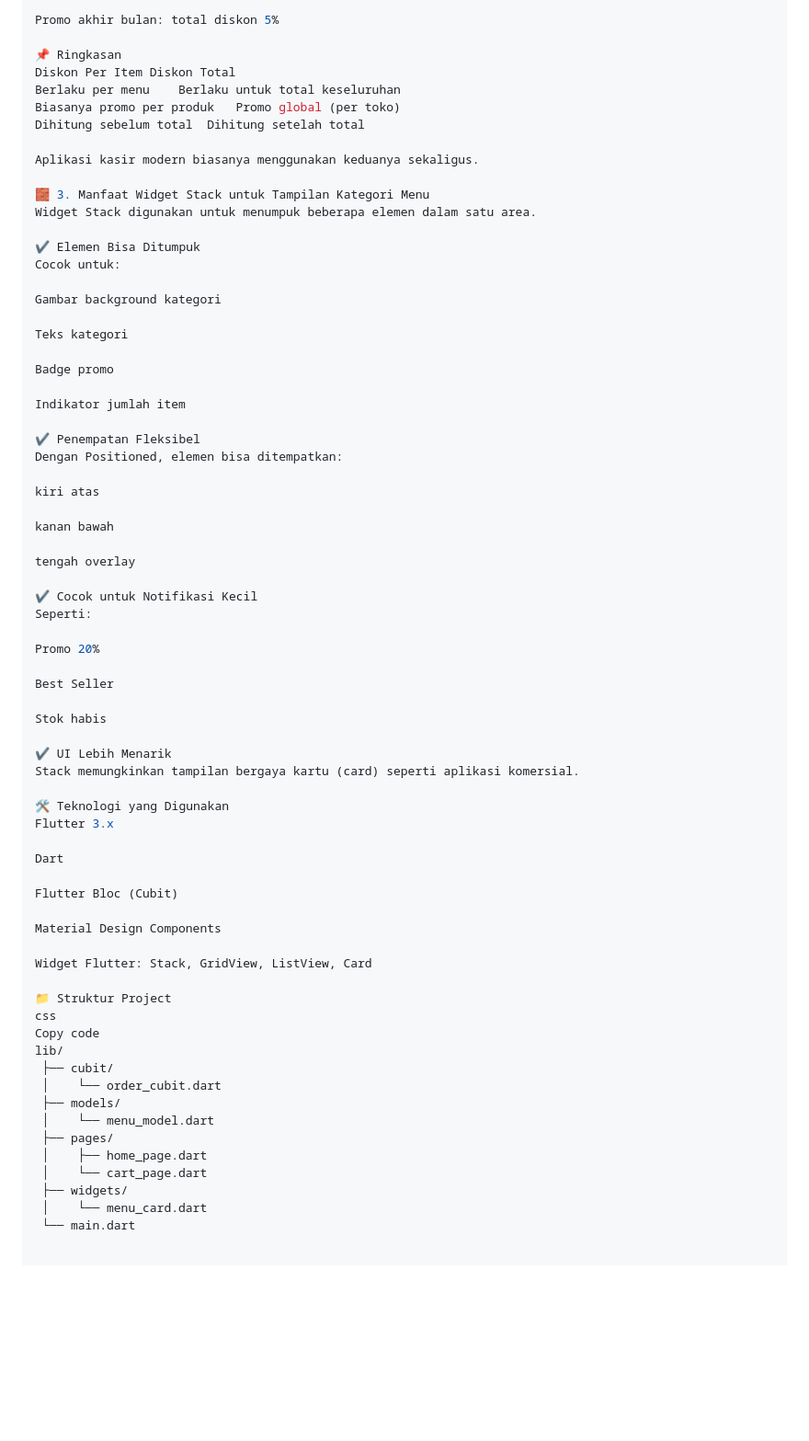
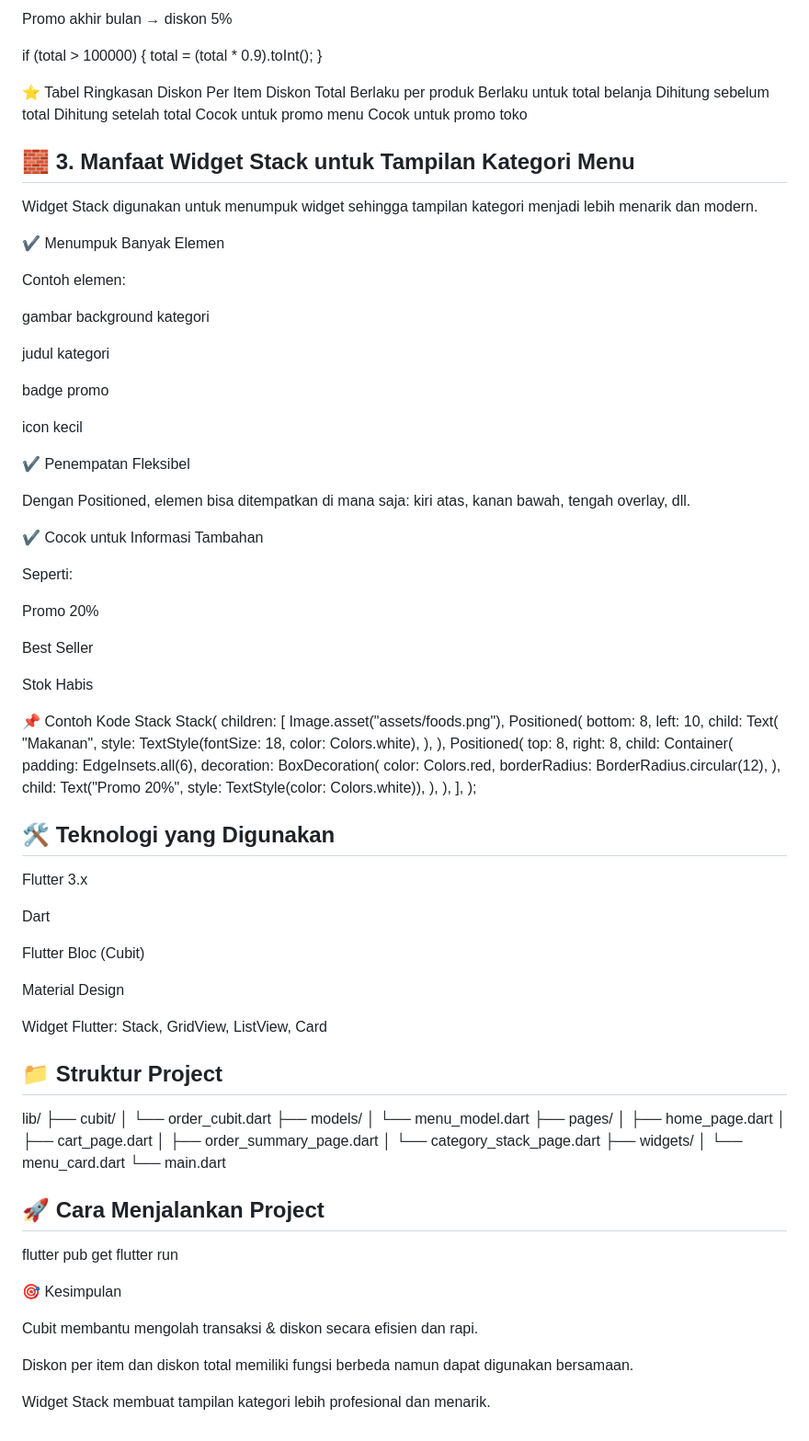
Before and after one commit to Arika321/UTS_Pemrograman-Mobile2_Arika-Azhar_23552011408, a Markdown page: README.md, the part around the change printed below. Shown: that part at 92% size. Drawn GitHub-style; blank space fills up the shorter version.

```diff
--- a/README.md
+++ b/README.md
@@ -100,63 +90,86 @@ Total pembelian > 100.000 → diskon 10%
 
-Promo akhir bulan: total diskon 5%
+Promo akhir bulan → diskon 5%
 
-📌 Ringkasan
+if (total > 100000) {
+  total = (total * 0.9).toInt();
+}
+
+⭐ Tabel Ringkasan
 Diskon Per Item	Diskon Total
-Berlaku per menu	Berlaku untuk total keseluruhan
-Biasanya promo per produk	Promo global (per toko)
+Berlaku per produk	Berlaku untuk total belanja
 Dihitung sebelum total	Dihitung setelah total
+Cocok untuk promo menu	Cocok untuk promo toko
+## 🧱 3. Manfaat Widget Stack untuk Tampilan Kategori Menu
 
-Aplikasi kasir modern biasanya menggunakan keduanya sekaligus.
+Widget Stack digunakan untuk menumpuk widget sehingga tampilan kategori menjadi lebih menarik dan modern.
 
-🧱 3. Manfaat Widget Stack untuk Tampilan Kategori Menu
-Widget Stack digunakan untuk menumpuk beberapa elemen dalam satu area.
+✔ Menumpuk Banyak Elemen
 
-✔ Elemen Bisa Ditumpuk
-Cocok untuk:
+Contoh elemen:
 
-Gambar background kategori
+gambar background kategori
 
-Teks kategori
+judul kategori
 
-Badge promo
+badge promo
 
-Indikator jumlah item
+icon kecil
 
 ✔ Penempatan Fleksibel
-Dengan Positioned, elemen bisa ditempatkan:
 
-kiri atas
+Dengan Positioned, elemen bisa ditempatkan di mana saja:
+kiri atas, kanan bawah, tengah overlay, dll.
 
-kanan bawah
+✔ Cocok untuk Informasi Tambahan
 
-tengah overlay
-
-✔ Cocok untuk Notifikasi Kecil
 Seperti:
 
 Promo 20%
 
 Best Seller
 
-Stok habis
+Stok Habis
 
-✔ UI Lebih Menarik
-Stack memungkinkan tampilan bergaya kartu (card) seperti aplikasi komersial.
+📌 Contoh Kode Stack
+Stack(
+  children: [
+    Image.asset("assets/foods.png"),
+    Positioned(
+      bottom: 8,
+      left: 10,
+      child: Text(
+        "Makanan",
+        style: TextStyle(fontSize: 18, color: Colors.white),
+      ),
+    ),
+    Positioned(
+      top: 8,
+      right: 8,
+      child: Container(
+        padding: EdgeInsets.all(6),
+        decoration: BoxDecoration(
+          color: Colors.red,
+          borderRadius: BorderRadius.circular(12),
+        ),
+        child: Text("Promo 20%", style: TextStyle(color: Colors.white)),
+      ),
+    ),
+  ],
+);
 
-🛠 Teknologi yang Digunakan
+## 🛠 Teknologi yang Digunakan
+
 Flutter 3.x
 
 Dart
 
 Flutter Bloc (Cubit)
 
-Material Design Components
+Material Design
 
 Widget Flutter: Stack, GridView, ListView, Card
 
-📁 Struktur Project
-css
-Copy code
+## 📁 Struktur Project
 lib/
  ├── cubit/
  │    └── order_cubit.dart
@@ -164,7 +177,21 @@ lib/
  │    └── menu_model.dart
  ├── pages/
  │    ├── home_page.dart
- │    └── cart_page.dart
+ │    ├── cart_page.dart
+ │    ├── order_summary_page.dart
+ │    └── category_stack_page.dart
  ├── widgets/
  │    └── menu_card.dart
- └── main.dart
+ └── main.dart
+
+## 🚀 Cara Menjalankan Project
+flutter pub get
+flutter run
+
+🎯 Kesimpulan
+
+Cubit membantu mengolah transaksi & diskon secara efisien dan rapi.
+
+Diskon per item dan diskon total memiliki fungsi berbeda namun dapat digunakan bersamaan.
+
+Widget Stack membuat tampilan kategori lebih profesional dan menarik.
```
Also changed, not shown: other parts of README.md (+38 -48 lines).
